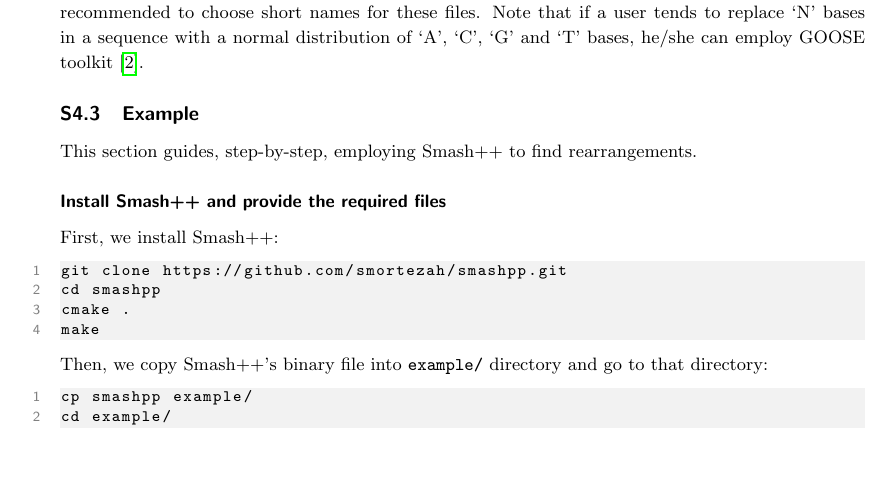
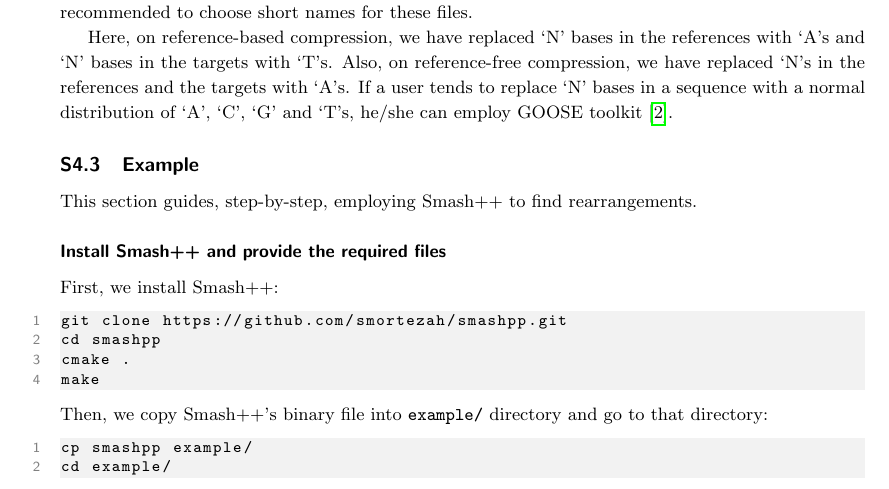
Before and after one commit to smortezah/smashpp, a LaTeX document (paper/sup.tex, which reads paper/tool.tex): part of page 5 of 6, cut so that both start at the same text, the shorter picture padded with empty space. Compiled offline with pdfLaTeX.

Commit message:
change
Former-commit-id: 285b31fa2ec3183385fa206b3110046b420a8beb [formerly 3a06ba6cf013af07df990000e4ce3bf60b038ba8] [formerly f0178da9e212002007f18870c0e7116d49dcfe01] [formerly c7645fa7ed6837bcf1c5b650901d94d5f3584382 [formerly 23f88749d84bfc8ac3ade0a931bf85dbb5b6751b]] [formerly 5fb703fc80cdf2f13b75a20abb43807ff048f74b [formerly 161e4d8265416784e2a37f5f8a3236b80723e457]]
Former-commit-id: be8c718cb4489514e7fc260b867757749dda22a9
Former-commit-id: 6cc4e8c0c8408a5b3da4f466e32ee05ba84d8faa [formerly cf6b5b507be9e5950dd9a9b5db8c328de958f2cd]
Former-commit-id: 3ee5d7fcea15b0d9e42120e673de70f10abefab6
Former-commit-id: 5e1d63a2ebe0b8779d6d1d0e9249f3725ebad2d2

```diff
--- a/paper/tool.tex
+++ b/paper/tool.tex
@@ -72,7 +72,9 @@
                        (INT) 𝜏:  threshold (no. substitutions)
 \end{code}
 
-The arguments ``-r'' and ``-t'' are used to specify the reference and the target files. It is highly recommended to choose short names for these files. Note that if a user tends to replace `N' bases in a sequence with a normal distribution of `A', `C', `G' and `T' bases, he/she can employ GOOSE toolkit~\cite{web-goose}.
+The arguments ``-r'' and ``-t'' are used to specify the reference and the target files. It is highly recommended to choose short names for these files.
+
+Here, on reference-based compression, we have replaced `N' bases in the references with `A's and `N' bases in the targets with `T's. Also, on reference-free compression, we have replaced `N's in the references and the targets with `A's. If a user tends to replace `N' bases in a sequence with a normal distribution of `A', `C', `G' and `T's, he/she can employ GOOSE toolkit~\cite{web-goose}.
 
 % In the second~line of the \smashpp usage guide, ``\mono{-d}'' option can only be used for \ddion.
 
```
Also changed, not shown: 1 other file.
